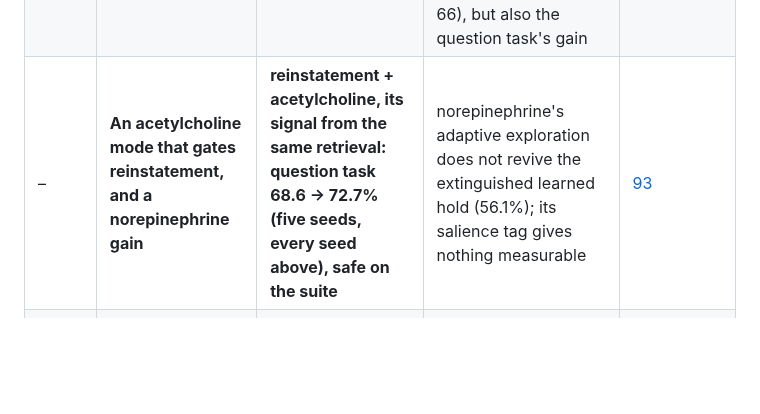
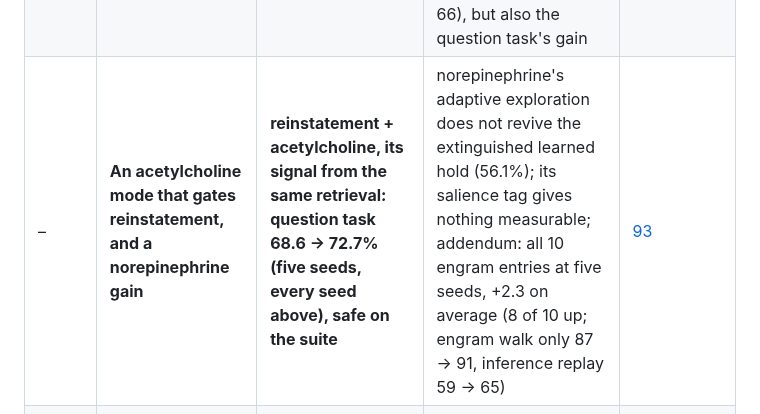
Before and after one commit to lancelot2112/neurocomp_rust, a Markdown page: research/README.md, the part around the change. GitHub-like rendering; blank space fills up the shorter version.

```diff
--- a/research/README.md
+++ b/research/README.md
@@ -57,7 +57,7 @@ point gains in it should be read with the seed noise of
 | – | **Holding an open question, self-taught:** the hippocampus's novelty decides what working memory holds; the held item cues recall and is stored with chosen sentences; recall returns as entorhinal context (no rewriting, no oracle) | **negative: no arm beats no holding** | recall answers the sentence, not the question: at "lucy went to the" it returns an old story's "lucy went to the bedroom" (or, with story context, "lucy came"), never the bound fact; novelty is the wrong signal for "open"; addendum: the held item as its own query (item + this story's context) finds the right event every time under an oracle attach, but the column uses it only ~60%, and the learned attach never attaches; addendum 2: soft item-and-context retrieval and a learned routed channel for the answer: still no gain (67.3 vs 68.3); the fact may belong in the higher area's context; addendum 3: the task never tested binding (no answer ever names the other family; every error is the season). The learned hold chose to hold the season and store it with later sentences: 68.3 → 74.9% (three seeds) | [90](experiments/90-holding-an-open-question.md)
 | – | **A learned working-memory hold, without oracles or hand rules:** the basal ganglia choose what to hold (from novelty) and which sentences to store it with (from the sentence's codes), credited by the answer and by recall (five seeds) | **one seed finds an excellent policy (holds the season: 92%), the mean falls (68.6 → 60.5)** | the gain of 90 depended on a hand-set take-over gate; story-level credit over ~20 hold decisions is too thin; on the suite, attaching hurts the engram walk (87 → 63); addendum: recall-tagged credit for the hold extinguishes holding (0 holds; 59.2%): the chain hold → attach → recall never completes early enough to pay | [91](experiments/91-learned-working-memory-hold.md) |
 | – | **Reinstatement: the hippocampus as an index to the cortex.** Each event stored with the higher area's state; recall reinstates that state as context (no learned decision) | **question task 68.6 → 70.0% (five seeds; season errors fall)** | with fallback to other stories' events, the suite collapses (engram store 67 → 33, inference read 46 → 9); restricted to this story it is neutral; addendum: an acetylcholine-like mode from the episode's novelty ("seen, but not here") removes the suite damage without a rule (engram store 35 → 66), but also the question task's gain | [92](experiments/92-reinstatement.md) |
-| – | **An acetylcholine mode that gates reinstatement, and a norepinephrine gain** | **reinstatement + acetylcholine, its signal from the same retrieval: question task 68.6 → 72.7% (five seeds, every seed above), safe on the suite** | norepinephrine's adaptive exploration does not revive the extinguished learned hold (56.1%); its salience tag gives nothing measurable | [93](experiments/93-neuromodulated-hippocampus.md) |
+| – | **An acetylcholine mode that gates reinstatement, and a norepinephrine gain** | **reinstatement + acetylcholine, its signal from the same retrieval: question task 68.6 → 72.7% (five seeds, every seed above), safe on the suite** | norepinephrine's adaptive exploration does not revive the extinguished learned hold (56.1%); its salience tag gives nothing measurable; addendum: all 10 engram entries at five seeds, +2.3 on average (8 of 10 up; engram walk only 87 → 91, inference replay 59 → 65) | [93](experiments/93-neuromodulated-hippocampus.md) |
 | – | **Curiosity:** open questions ranked by value of information, or the network's own asking policy (a basal-ganglia selector over question states, rewarded by the information gained); the network may ask a teacher, a source of its own, at each sleep | **where sam (undecidable) was asked, he was answered right on every question (100%), where every other run said "unknown"** (corrected: "the learned policy kept tom and lucy at 91–100%" held in the first runs only; with practice it lost them on two seeds) | with practice (asking in rounds) the learned policy asks about sam on every seed and settles him (99–100%); with a cost it balances by itself (33–40 questions when cheap, 6–7 when dear) but does not yet save energy for later; trust is now per topic | [81](experiments/81-curiosity.md) |
 | – | **Answer or "unknown", learned as a go/no-go:** practice names with known kinds of conflict, quizzed at each sleep; the basal ganglia choose per (belief band × lead over the runner-up) | **graded and posterior: tom 94–100%, lucy 82–98% right, sam (undecidable) 100% "unknown", every seed** | belief alone cannot separate settleable from undecidable (the lead does); full and vote learn they cannot tell and abstain on every conflict | [80](experiments/80-learned-answer-or-unknown.md) |
 | – | **"Unknown" when belief is split:** a new name whose family two equally trusted honest narrators dispute; the answer is "unknown" unless the believed value is believed more than half | **the posterior says "unknown" on every question about the undecidable name and never where trust settles the conflict (tom 100%, lucy 90–98% right)** | graded answers the undecidable one (0.51, wrong side: 46–99% wrong); a vote says "unknown" to everything; trusting all never abstains | [79](experiments/79-unknown-when-belief-is-split.md) |
```
Also changed, not shown: research/experiments/93-neuromodulated-hippocampus.md (+44 -0 lines).
